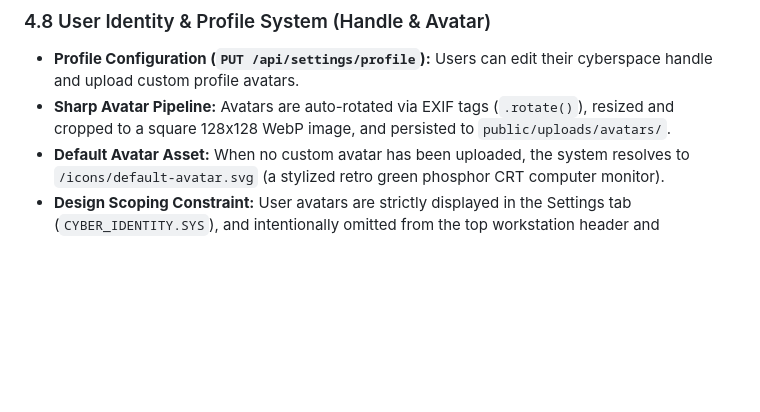
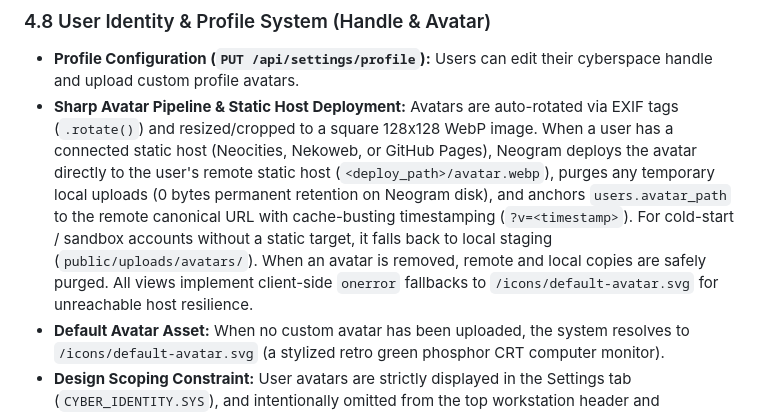
Before and after one commit to timwasson/neogram, a Markdown page: AGENTS.md, the part around the change. GitHub-like rendering; blank space fills up the shorter version.

Commit message:
docs(agents): document static host avatar deployment and zero retention architecture

```diff
--- a/AGENTS.md
+++ b/AGENTS.md
@@ -306,7 +306,7 @@ CREATE INDEX idx_push_subscriptions_user_id ON push_subscriptions(user_id);
 
 ### 4.8 User Identity & Profile System (Handle & Avatar)
 - **Profile Configuration (`PUT /api/settings/profile`):** Users can edit their cyberspace handle and upload custom profile avatars.
-- **Sharp Avatar Pipeline:** Avatars are auto-rotated via EXIF tags (`.rotate()`), resized and cropped to a square 128x128 WebP image, and persisted to `public/uploads/avatars/`.
+- **Sharp Avatar Pipeline & Static Host Deployment:** Avatars are auto-rotated via EXIF tags (`.rotate()`) and resized/cropped to a square 128x128 WebP image. When a user has a connected static host (Neocities, Nekoweb, or GitHub Pages), Neogram deploys the avatar directly to the user's remote static host (`<deploy_path>/avatar.webp`), purges any temporary local uploads (0 bytes permanent retention on Neogram disk), and anchors `users.avatar_path` to the remote canonical URL with cache-busting timestamping (`?v=<timestamp>`). For cold-start / sandbox accounts without a static target, it falls back to local staging (`public/uploads/avatars/`). When an avatar is removed, remote and local copies are safely purged. All views implement client-side `onerror` fallbacks to `/icons/default-avatar.svg` for unreachable host resilience.
 - **Default Avatar Asset:** When no custom avatar has been uploaded, the system resolves to `/icons/default-avatar.svg` (a stylized retro green phosphor CRT computer monitor).
 - **Design Scoping Constraint:** User avatars are strictly displayed in the Settings tab (`CYBER_IDENTITY.SYS`), and intentionally omitted from the top workstation header and navigation bar to maintain a clean, distraction-free retro OS aesthetic.
 
```
